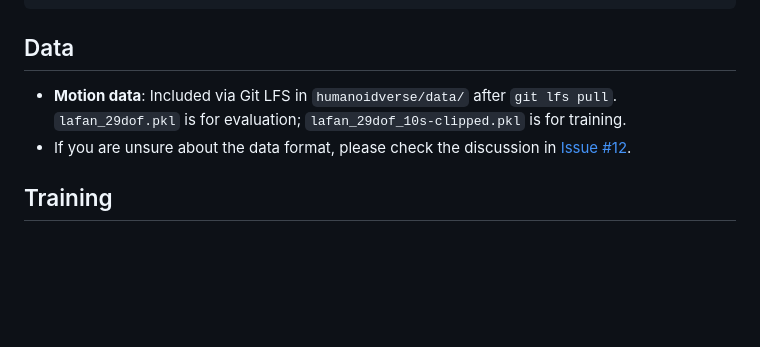
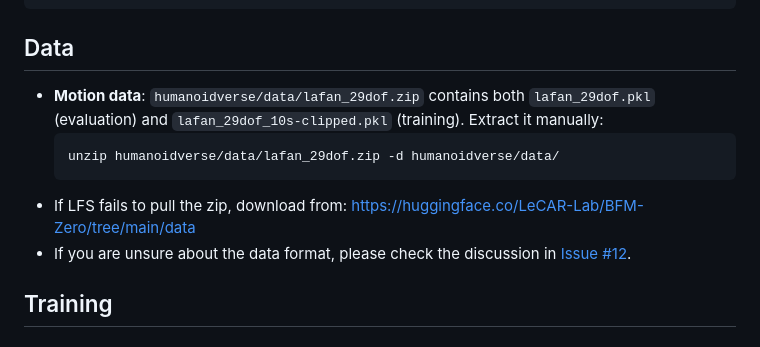
Before and after one commit to shangchaohu718/BDX-Tracker, a Markdown page: README.md, the part around the change. Drawn GitHub-style; blank space fills up the shorter version.

Commit message:
Update data docs: lafan_29dof.zip needs manual extraction, add zip to LFS
Co-Authored-By: Claude Opus 4.7 <noreply@anthropic.com>

````diff
--- a/README.md
+++ b/README.md
@@ -69,7 +69,11 @@ uv sync
 
 ## Data
 
-- **Motion data**: Included via Git LFS in `humanoidverse/data/` after `git lfs pull`. `lafan_29dof.pkl` is for evaluation; `lafan_29dof_10s-clipped.pkl` is for training.
+- **Motion data**: `humanoidverse/data/lafan_29dof.zip` contains both `lafan_29dof.pkl` (evaluation) and `lafan_29dof_10s-clipped.pkl` (training). Extract it manually:
+  ```bash
+  unzip humanoidverse/data/lafan_29dof.zip -d humanoidverse/data/
+  ```
+- If LFS fails to pull the zip, download from: https://huggingface.co/LeCAR-Lab/BFM-Zero/tree/main/data
 - If you are unsure about the data format, please check the discussion in
   [Issue #12](https://github.com/LeCAR-Lab/BFM-Zero/issues/12).
 
````
Also changed, not shown: CLAUDE.md (+6 -2 lines).
